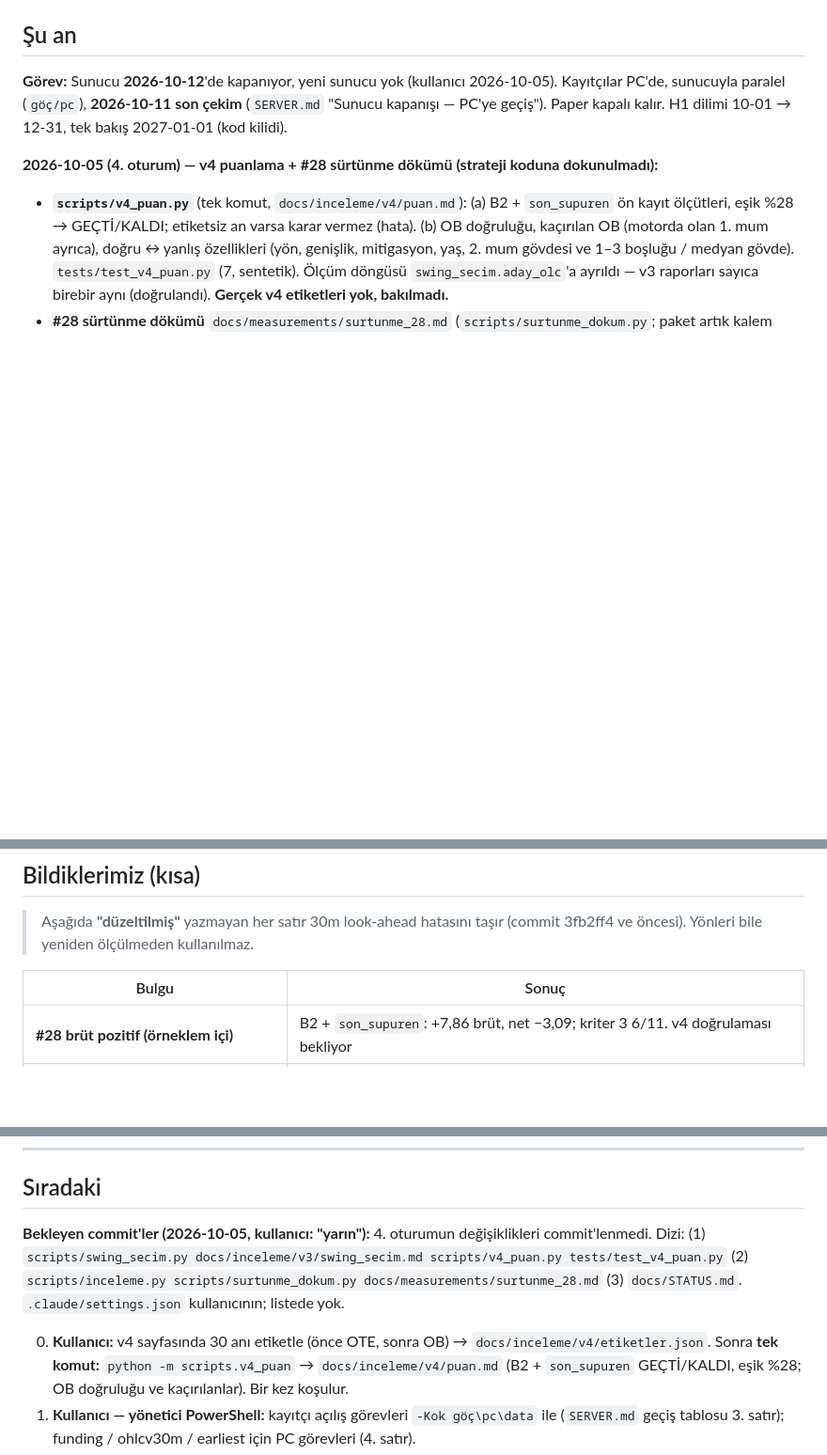
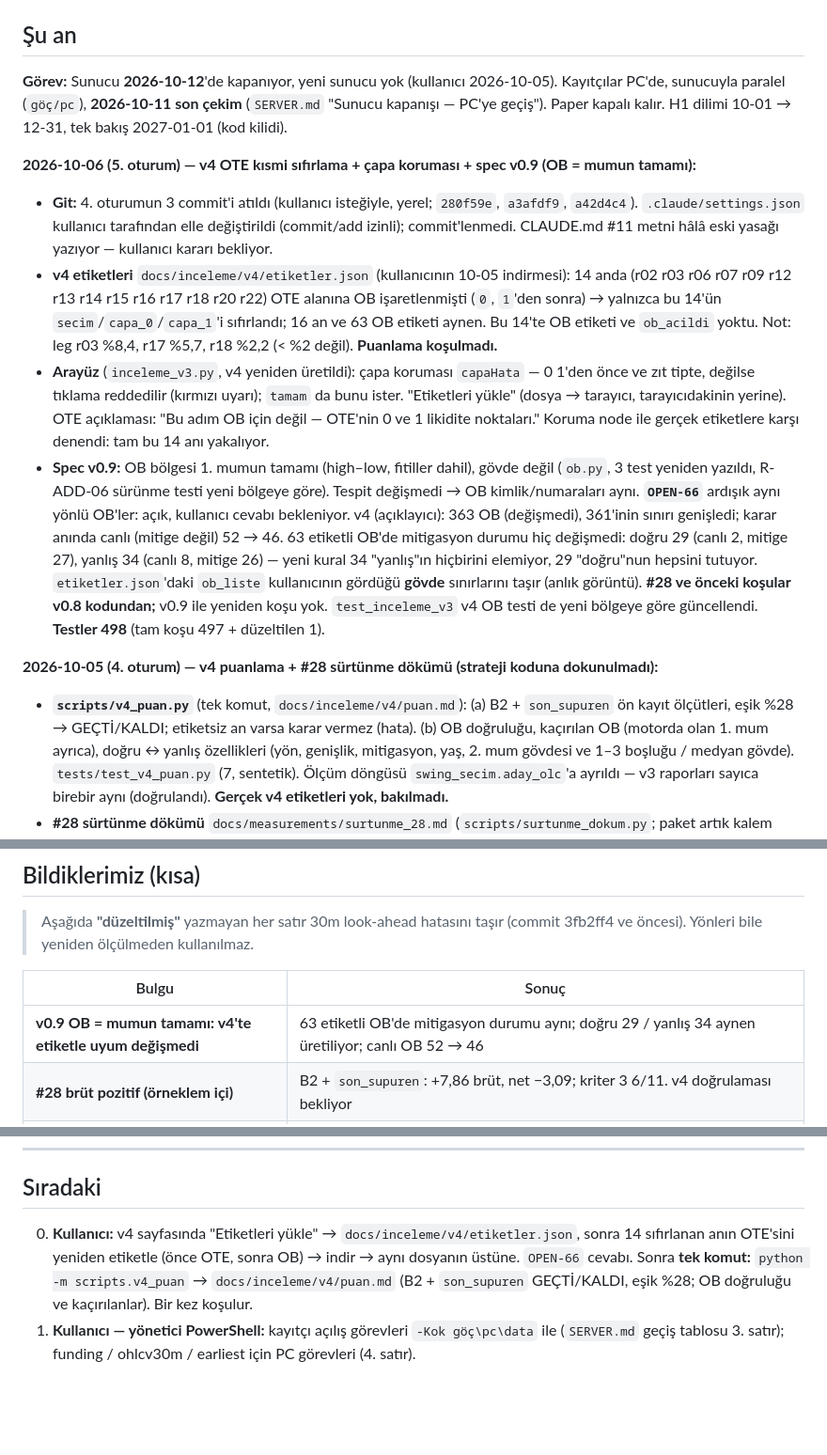
Before and after one commit to HakanY33/Janitor, a Markdown page: docs/STATUS.md, 3 parts joined by grey strips. Shown at 94% size. Rendered like a GitHub page; blank space fills up the shorter version.

Commit message:
docs: STATUS 2026-10-06 (5. oturum)

```diff
--- a/docs/STATUS.md
+++ b/docs/STATUS.md
@@ -11,6 +11,28 @@ Her oturumun **ilk** okuduğu dosya. Kısa tutulur. Oturum sonunda güncellenir.
 **Görev:** Sunucu **2026-10-12**'de kapanıyor, yeni sunucu yok (kullanıcı 2026-10-05). Kayıtçılar
 PC'de, sunucuyla paralel (`göç/pc`), **2026-10-11 son çekim** (`SERVER.md` "Sunucu kapanışı — PC'ye
 geçiş"). Paper kapalı kalır. H1 dilimi 10-01 → 12-31, tek bakış 2027-01-01 (kod kilidi).
+
+**2026-10-06 (5. oturum) — v4 OTE kısmi sıfırlama + çapa koruması + spec v0.9 (OB = mumun tamamı):**
+- **Git:** 4. oturumun 3 commit'i atıldı (kullanıcı isteğiyle, yerel; `280f59e`, `a3afdf9`, `a42d4c4`).
+  `.claude/settings.json` kullanıcı tarafından elle değiştirildi (commit/add izinli); commit'lenmedi.
+  CLAUDE.md #11 metni hâlâ eski yasağı yazıyor — kullanıcı kararı bekliyor.
+- **v4 etiketleri** `docs/inceleme/v4/etiketler.json` (kullanıcının 10-05 indirmesi): 14 anda (r02 r03 r06
+  r07 r09 r12 r13 r14 r15 r16 r17 r18 r20 r22) OTE alanına OB işaretlenmişti (`0`, `1`'den sonra) →
+  yalnızca bu 14'ün `secim`/`capa_0`/`capa_1`'i sıfırlandı; 16 an ve 63 OB etiketi aynen. Bu 14'te OB
+  etiketi ve `ob_acildi` yoktu. Not: leg r03 %8,4, r17 %5,7, r18 %2,2 (< %2 değil). **Puanlama koşulmadı.**
+- **Arayüz** (`inceleme_v3.py`, v4 yeniden üretildi): çapa koruması `capaHata` — 0 1'den önce ve zıt
+  tipte, değilse tıklama reddedilir (kırmızı uyarı); `tamam` da bunu ister. "Etiketleri yükle" (dosya →
+  tarayıcı, tarayıcıdakinin yerine). OTE açıklaması: "Bu adım OB için değil — OTE'nin 0 ve 1 likidite
+  noktaları." Koruma node ile gerçek etiketlere karşı denendi: tam bu 14 anı yakalıyor.
+- **Spec v0.9:** OB bölgesi 1. mumun tamamı (high–low, fitiller dahil), gövde değil (`ob.py`, 3 test
+  yeniden yazıldı, R-ADD-06 sürünme testi yeni bölgeye göre). Tespit değişmedi → OB kimlik/numaraları
+  aynı. **`OPEN-66`** ardışık aynı yönlü OB'ler: açık, kullanıcı cevabı bekleniyor.
+  v4 (açıklayıcı): 363 OB (değişmedi), 361'inin sınırı genişledi; karar anında canlı (mitige değil)
+  52 → 46. 63 etiketli OB'de mitigasyon durumu hiç değişmedi: doğru 29 (canlı 2, mitige 27), yanlış 34
+  (canlı 8, mitige 26) — yeni kural 34 "yanlış"ın hiçbirini elemiyor, 29 "doğru"nun hepsini tutuyor.
+  `etiketler.json`'daki `ob_liste` kullanıcının gördüğü **gövde** sınırlarını taşır (anlık görüntü).
+  **#28 ve önceki koşular v0.8 kodundan;** v0.9 ile yeniden koşu yok. `test_inceleme_v3` v4 OB testi de
+  yeni bölgeye göre güncellendi. **Testler 498** (tam koşu 497 + düzeltilen 1).
 
 **2026-10-05 (4. oturum) — v4 puanlama + #28 sürtünme dökümü (strateji koduna dokunulmadı):**
 - **`scripts/v4_puan.py`** (tek komut, `docs/inceleme/v4/puan.md`): (a) B2 + `son_supuren` ön kayıt
@@ -282,6 +304,7 @@ look-ahead'dendi. F1 zaten dondurulmuştu; karar değişmiyor.
 
 | Bulgu | Sonuç |
 |---|---|
+| **v0.9 OB = mumun tamamı: v4'te etiketle uyum değişmedi** | 63 etiketli OB'de mitigasyon durumu aynı; doğru 29 / yanlış 34 aynen üretiliyor; canlı OB 52 → 46 |
 | **#28 brüt pozitif (örneklem içi)** | B2 + `son_supuren`: +7,86 brüt, net −3,09; kriter 3 6/11. v4 doğrulaması bekliyor |
 | **Eşleştirme kaybı `anchor_0`'da** | v3: B3 22/44, B2 32/44 "yanlış 0"; aday "son süpüren karşı swing" örneklem içi 15 → 23–25/44 (v4'te doğrulanacak) |
 | **v0.8 OB/FVG kuralları: kayıp küçük, edge yok** | #27 88,42 $, 523 işlem, brüt −4,30; kriter 3 4/11 |
@@ -367,12 +390,8 @@ look-ahead'dendi. F1 zaten dondurulmuştu; karar değişmiyor.
 
 ## Sıradaki
 
-**Bekleyen commit'ler (2026-10-05, kullanıcı: "yarın"):** 4. oturumun değişiklikleri commit'lenmedi.
-Dizi: (1) `scripts/swing_secim.py docs/inceleme/v3/swing_secim.md scripts/v4_puan.py tests/test_v4_puan.py`
-(2) `scripts/inceleme.py scripts/surtunme_dokum.py docs/measurements/surtunme_28.md` (3) `docs/STATUS.md`.
-`.claude/settings.json` kullanıcının; listede yok.
-
-0. **Kullanıcı:** v4 sayfasında 30 anı etiketle (önce OTE, sonra OB) → `docs/inceleme/v4/etiketler.json`.
+0. **Kullanıcı:** v4 sayfasında "Etiketleri yükle" → `docs/inceleme/v4/etiketler.json`, sonra 14 sıfırlanan
+   anın OTE'sini yeniden etiketle (önce OTE, sonra OB) → indir → aynı dosyanın üstüne. `OPEN-66` cevabı.
    Sonra **tek komut:** `python -m scripts.v4_puan` → `docs/inceleme/v4/puan.md` (B2 + `son_supuren`
    GEÇTİ/KALDI, eşik %28; OB doğruluğu ve kaçırılanlar). Bir kez koşulur.
 1. **Kullanıcı — yönetici PowerShell:** kayıtçı açılış görevleri `-Kok göç\pc\data` ile
```
Also changed, not shown: other parts of docs/STATUS.md (+1 -1 lines).
